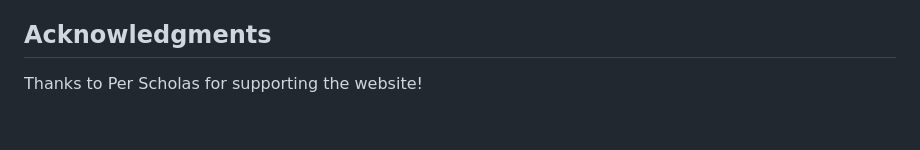
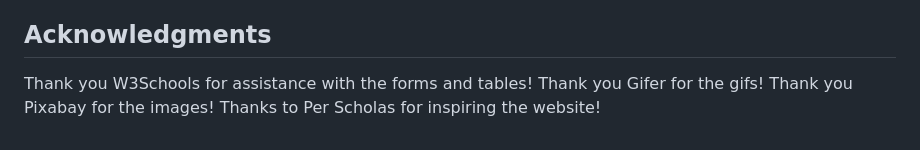
Before and after one commit to redcoding93/307_SBA, a Markdown page: README.md, the part around the change. Drawn GitHub-style.

Commit message:
add credit for code, images, forms and gifs

```diff
--- a/README.md
+++ b/README.md
@@ -73,5 +73,7 @@ Support this project by becoming a sponsor. Your logo will show up here with a l
 
 
 ## Acknowledgments
-
-Thanks to Per Scholas for supporting the website!
+Thank you W3Schools for assistance with the forms and tables!
+Thank you Gifer for the gifs!
+Thank you Pixabay for the images!
+Thanks to Per Scholas for inspiring the website!
```
